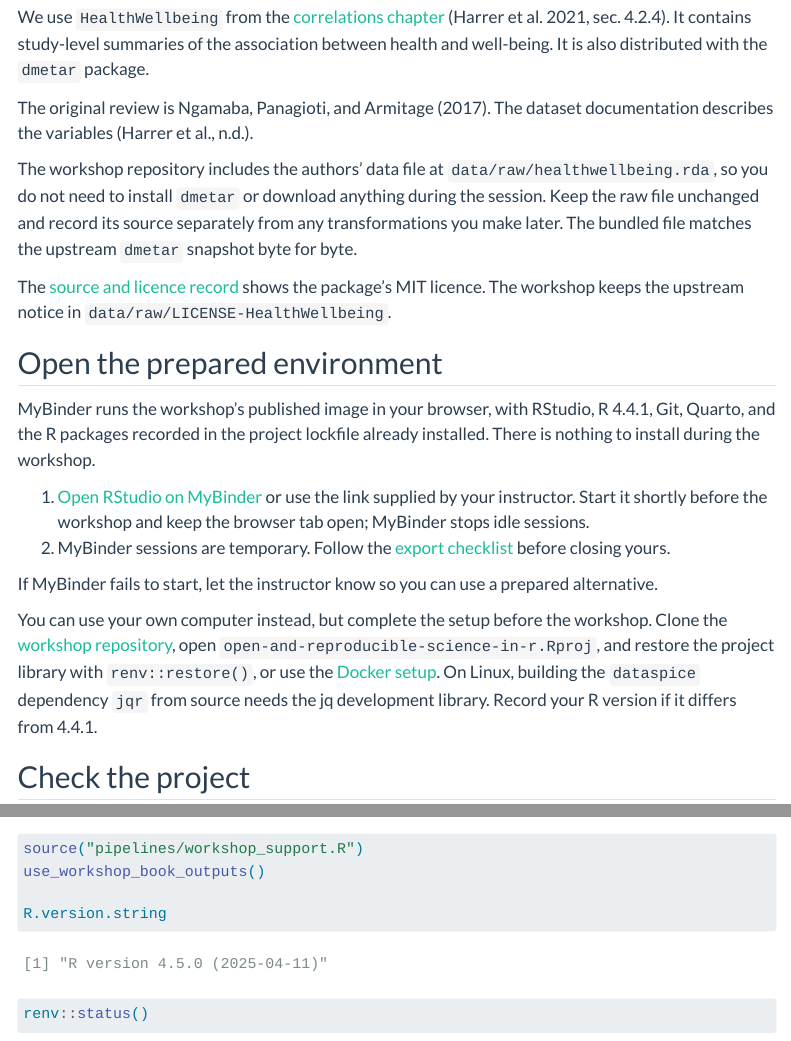
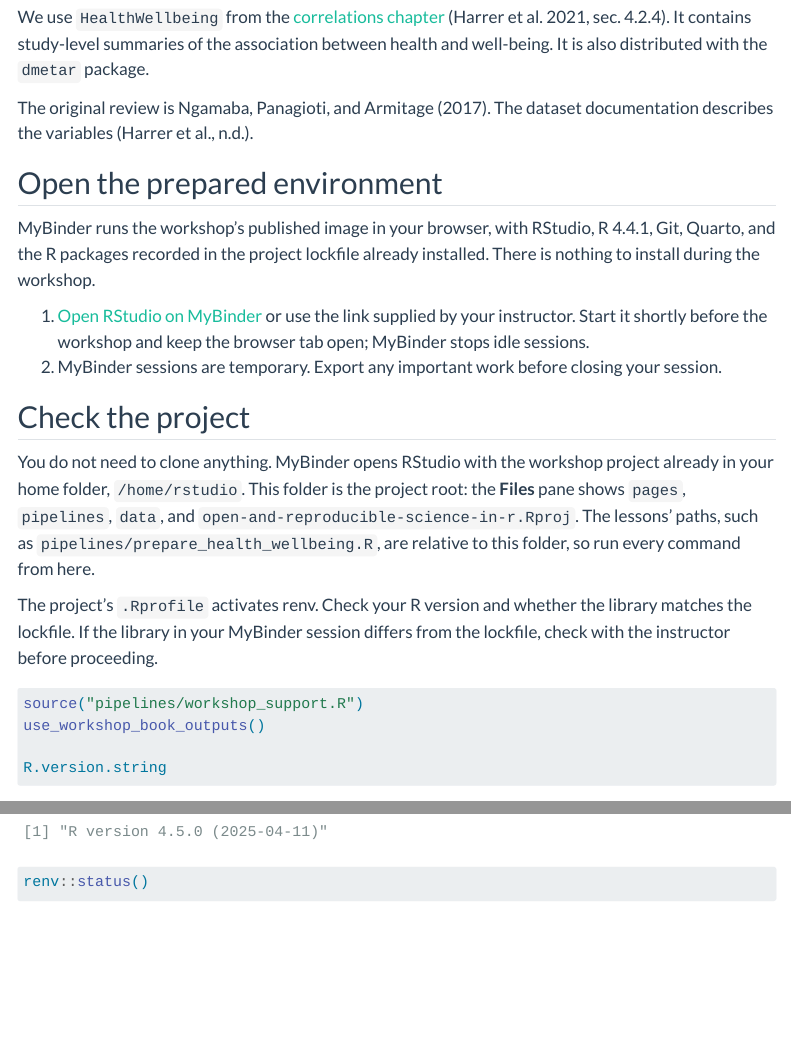
Before and after one commit to JBris/open-and-reproducible-science-in-r, a Quarto document (pages/workshop/00_preparation.qmd): the page in a window 1100 px wide, from 320 px down, and a second part further down, joined at a grey line. Rendered offline with R 4.5, knitr and Pandoc in place of Quarto, with nearby package versions; some code elsewhere in the file could not run offline; menus at the side of the page are left out.

```diff
--- a/pages/workshop/00_preparation.qmd
+++ b/pages/workshop/00_preparation.qmd
@@ -11,22 +11,13 @@
 ## Our teaching dataset
 
 We use `HealthWellbeing` from the
-[correlations chapter](https://doing-meta.guide/pooling-es#correlations)
+[correlations chapter](https://doing-meta.guide/pooling-es#pooling-cor)
 [@harrer2021, sec. 4.2.4].
 It contains study-level summaries of the association between health and
 well-being. It is also distributed with the `dmetar` package.
 
 The original review is @ngamaba2017. The dataset documentation describes
 the variables [@healthwellbeing].
-
-The workshop repository includes the authors' data file at
-`data/raw/healthwellbeing.rda`, so you do not need to install `dmetar` or
-download anything during the session. Keep the raw file unchanged and record its source separately from any transformations you make later. The
-bundled file matches the upstream `dmetar` snapshot byte for byte.
-
-The [source and licence record](https://github.com/MathiasHarrer/dmetar/blob/38c9b9bb5f85ea49de33e5d2536f6544d5268517/DESCRIPTION)
-shows the package's MIT licence. The workshop keeps the upstream
-notice in `data/raw/LICENSE-HealthWellbeing`.
 
 ## Open the prepared environment {#choose-your-computing-environment}
 
@@ -35,15 +26,7 @@
 1. [Open RStudio on MyBinder](https://mybinder.org/v2/gh/JBris/open-and-reproducible-science-in-r/HEAD?urlpath=rstudio)
    or use the link supplied by your instructor. Start it shortly before the
    workshop and keep the browser tab open; MyBinder stops idle sessions.
-2. MyBinder sessions are temporary. Follow the
-   [export checklist](09_discussion.qmd#export-work) before closing yours.
-
-If MyBinder fails to start, let the instructor know so you can use a prepared alternative.
-
-You can use your own computer instead, but complete the setup before the
-workshop. Clone the
-[workshop repository](https://github.com/JBris/open-and-reproducible-science-in-r), open `open-and-reproducible-science-in-r.Rproj`, and restore the project library with `renv::restore()`, or use the
-[Docker setup](https://github.com/JBris/open-and-reproducible-science-in-r#usage-with-docker). On Linux, building the `dataspice` dependency `jqr` from source needs the jq development library. Record your R version if it differs from 4.4.1.
+2. MyBinder sessions are temporary. Export any important work before closing your session.
 
 ## Check the project {#preparation-project}
 
--- a/pages/workshop/09_discussion.qmd
+++ b/pages/workshop/09_discussion.qmd
@@ -49,7 +49,6 @@
 ## Follow-up resources
 
 -   [Supplementary exercise: synthetic data with synthpop](10_synthetic_data.qmd).
--   [Practise Git and GitHub with your own fork](01_open_science.qmd#git-practice).
 -   [Publishing and journal formats with Quarto](06_quarto.qmd#quarto-publishing).
 -   [Archiving your own releases with Zenodo](08_archiving.qmd#zenodo-github-integration).
 -   [Deploying models with vetiver](https://vetiver.posit.co/get-started/deploy.html).
```
Also changed, not shown: pages/workshop/05_targets.qmd (+1 -1 lines), docs/search.json, 5 other files.
